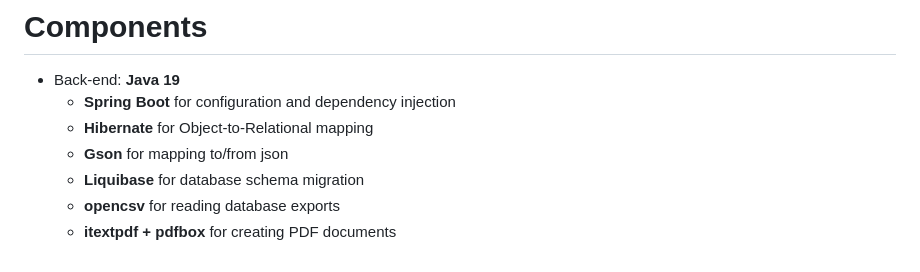
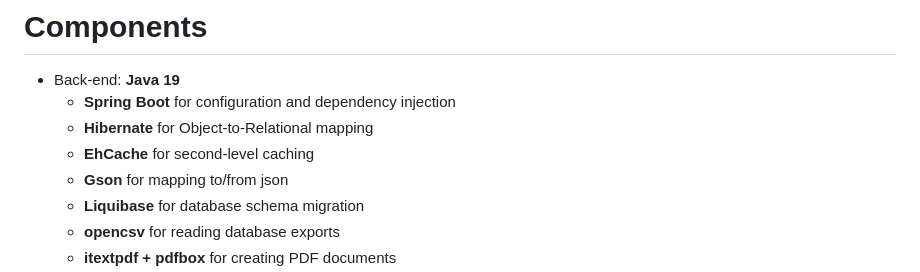
Before and after one commit to erikvoorbraak/knvvl_exam, a Markdown page: README.md, the part around the change. GitHub-like rendering.

Commit message:
Added second-level cache docu

```diff
--- a/README.md
+++ b/README.md
@@ -4,6 +4,7 @@ Online tool for maintaining questions and exams for the Dutch paragliding theory
 * Back-end: **Java 19**
   * **Spring Boot** for configuration and dependency injection
   * **Hibernate** for Object-to-Relational mapping
+  * **EhCache** for second-level caching
   * **Gson** for mapping to/from json
   * **Liquibase** for database schema migration
   * **opencsv** for reading database exports
```
